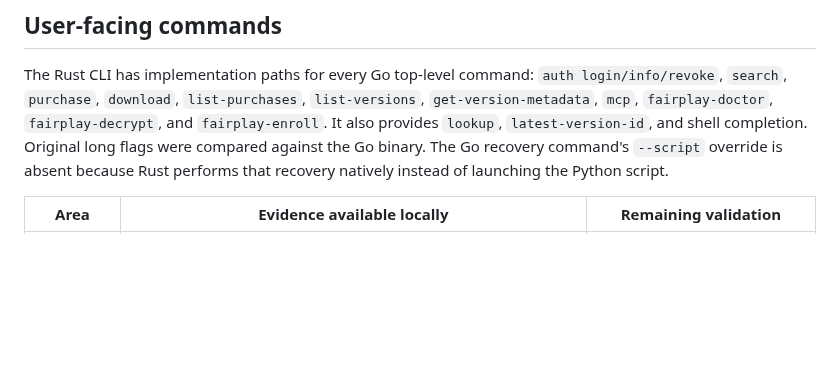
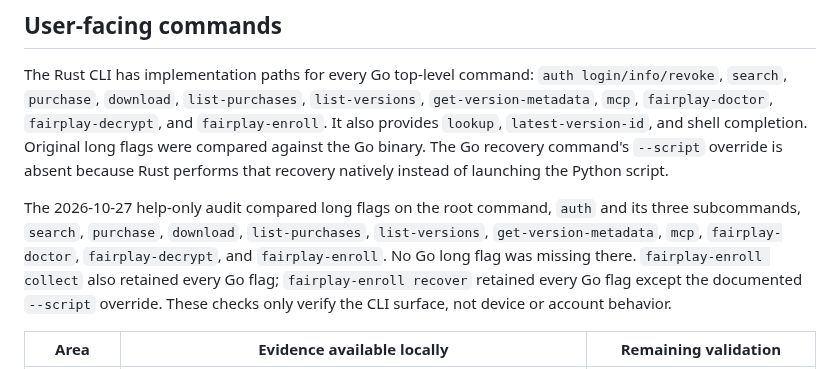
Before and after one commit to everettjf/ipatool-rs, a Markdown page: PORTING.md, the part around the change. GitHub-like rendering; blank space fills up the shorter version.

Commit message:
Record CLI flag parity audit

```diff
--- a/PORTING.md
+++ b/PORTING.md
@@ -6,6 +6,8 @@ This file tracks evidence for the requested full port. The Go repository is refe
 ## User-facing commands
 
 The Rust CLI has implementation paths for every Go top-level command: `auth login/info/revoke`, `search`, `purchase`, `download`, `list-purchases`, `list-versions`, `get-version-metadata`, `mcp`, `fairplay-doctor`, `fairplay-decrypt`, and `fairplay-enroll`. It also provides `lookup`, `latest-version-id`, and shell completion. Original long flags were compared against the Go binary. The Go recovery command's `--script` override is absent because Rust performs that recovery natively instead of launching the Python script.
+
+The 2026-10-27 help-only audit compared long flags on the root command, `auth` and its three subcommands, `search`, `purchase`, `download`, `list-purchases`, `list-versions`, `get-version-metadata`, `mcp`, `fairplay-doctor`, `fairplay-decrypt`, and `fairplay-enroll`. No Go long flag was missing there. `fairplay-enroll collect` also retained every Go flag; `fairplay-enroll recover` retained every Go flag except the documented `--script` override. These checks only verify the CLI surface, not device or account behavior.
 
 | Area | Evidence available locally | Remaining validation |
 | --- | --- | --- |
```
